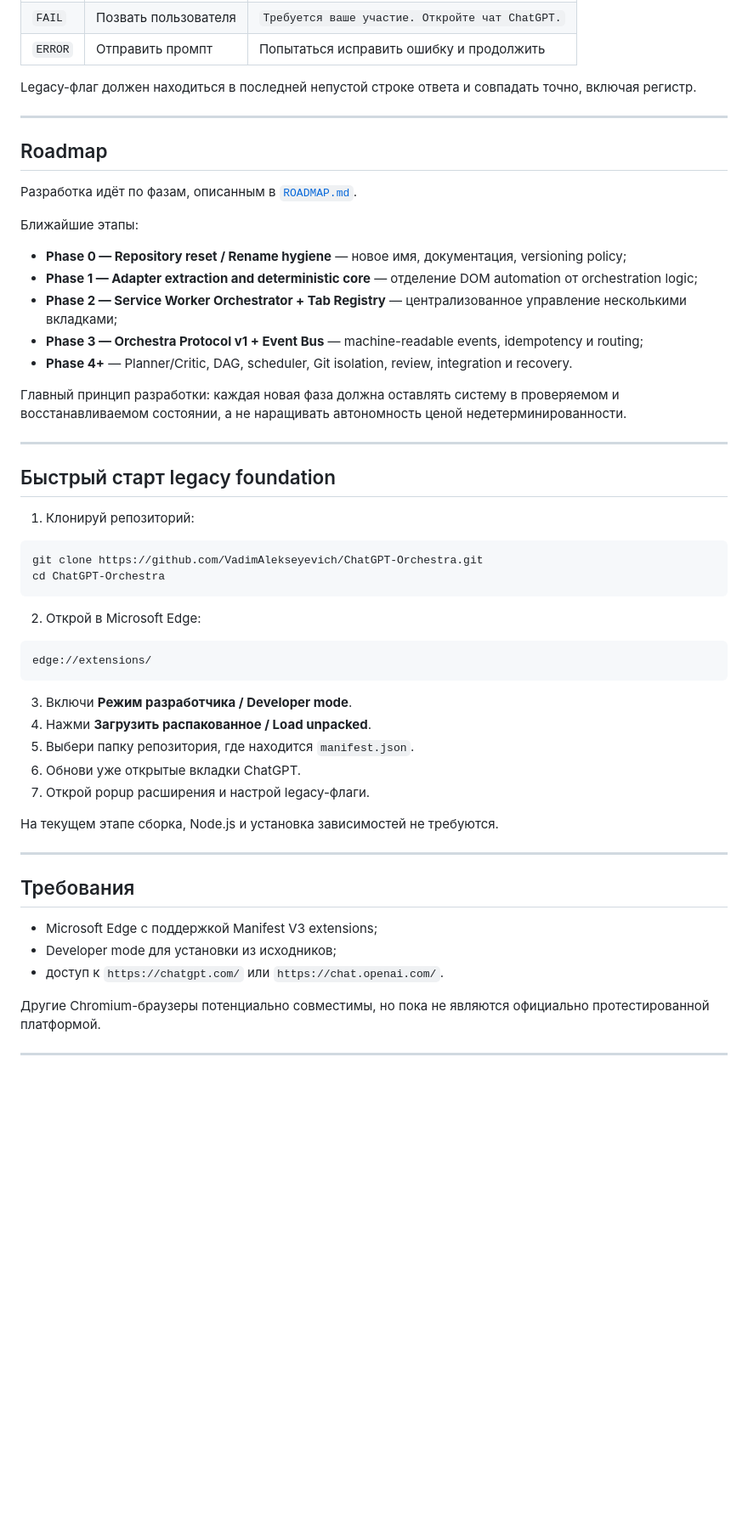
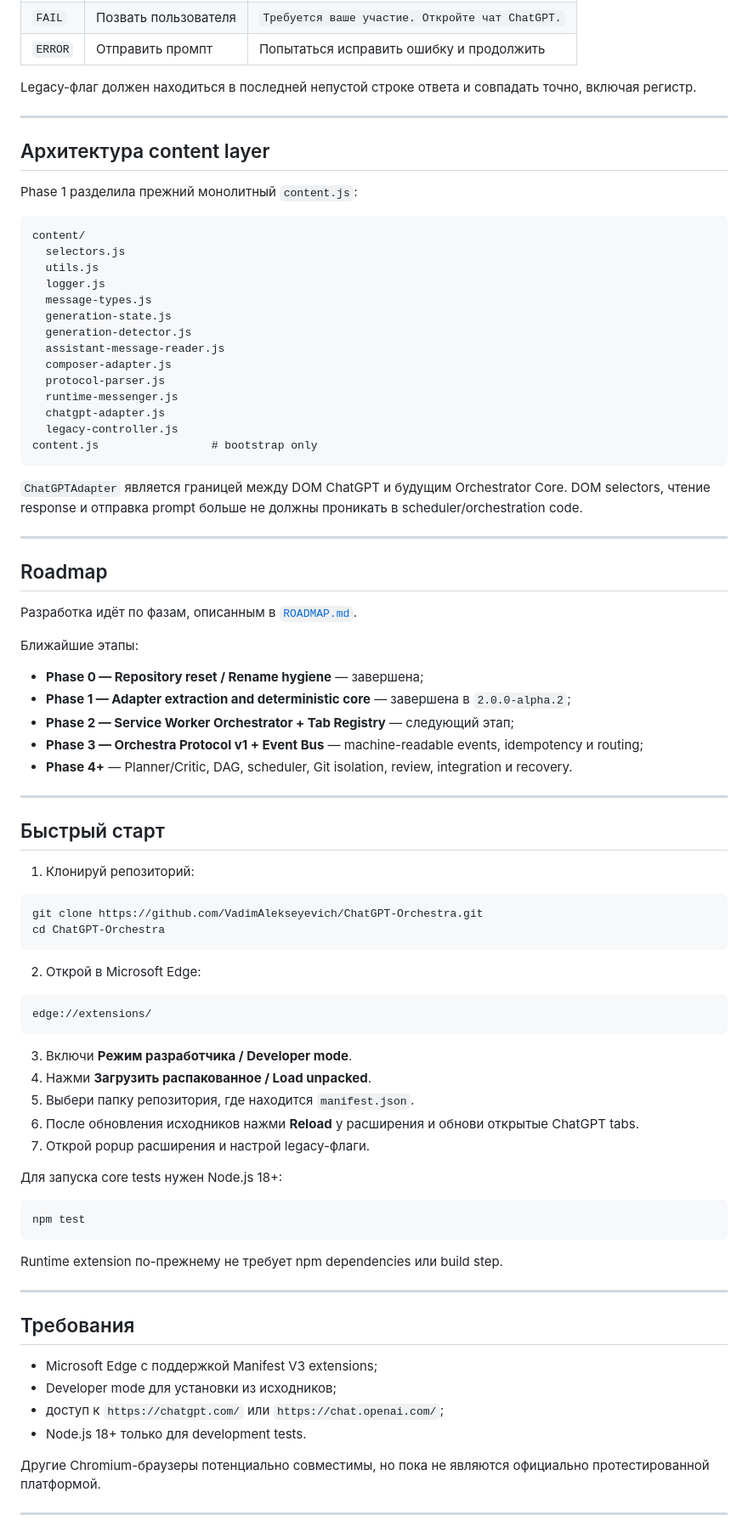
Before and after one commit to VadimAlekseyevich/ChatGPT-Orchestra, a Markdown page: README.md, the part around one of its changes. Shown at 85% size. GitHub-like rendering; blank space fills up the shorter version.

````diff
--- a/README.md
+++ b/README.md
@@ -95,23 +107,46 @@ Legacy-флаг должен находиться в последней непу
 
 ---
 
+## Архитектура content layer
+
+Phase 1 разделила прежний монолитный `content.js`:
+
+```text
+content/
+  selectors.js
+  utils.js
+  logger.js
+  message-types.js
+  generation-state.js
+  generation-detector.js
+  assistant-message-reader.js
+  composer-adapter.js
+  protocol-parser.js
+  runtime-messenger.js
+  chatgpt-adapter.js
+  legacy-controller.js
+content.js                 # bootstrap only
+```
+
+`ChatGPTAdapter` является границей между DOM ChatGPT и будущим Orchestrator Core. DOM selectors, чтение response и отправка prompt больше не должны проникать в scheduler/orchestration code.
+
+---
+
 ## Roadmap
 
 Разработка идёт по фазам, описанным в [`ROADMAP.md`](ROADMAP.md).
 
 Ближайшие этапы:
 
-- **Phase 0 — Repository reset / Rename hygiene** — новое имя, документация, versioning policy;
-- **Phase 1 — Adapter extraction and deterministic core** — отделение DOM automation от orchestration logic;
-- **Phase 2 — Service Worker Orchestrator + Tab Registry** — централизованное управление несколькими вкладками;
+- **Phase 0 — Repository reset / Rename hygiene** — завершена;
+- **Phase 1 — Adapter extraction and deterministic core** — завершена в `2.0.0-alpha.2`;
+- **Phase 2 — Service Worker Orchestrator + Tab Registry** — следующий этап;
 - **Phase 3 — Orchestra Protocol v1 + Event Bus** — machine-readable events, idempotency и routing;
 - **Phase 4+** — Planner/Critic, DAG, scheduler, Git isolation, review, integration и recovery.
 
-Главный принцип разработки: каждая новая фаза должна оставлять систему в проверяемом и восстанавливаемом состоянии, а не наращивать автономность ценой недетерминированности.
-
 ---
 
-## Быстрый старт legacy foundation
+## Быстрый старт
 
 1. Клонируй репозиторий:
 
@@ -129,10 +164,16 @@ edge://extensions/
 3. Включи **Режим разработчика / Developer mode**.
 4. Нажми **Загрузить распакованное / Load unpacked**.
 5. Выбери папку репозитория, где находится `manifest.json`.
-6. Обнови уже открытые вкладки ChatGPT.
+6. После обновления исходников нажми **Reload** у расширения и обнови открытые ChatGPT tabs.
 7. Открой popup расширения и настрой legacy-флаги.
 
-На текущем этапе сборка, Node.js и установка зависимостей не требуются.
+Для запуска core tests нужен Node.js 18+:
+
+```powershell
+npm test
+```
+
+Runtime extension по-прежнему не требует npm dependencies или build step.
 
 ---
 
@@ -140,7 +181,8 @@ edge://extensions/
 
 - Microsoft Edge с поддержкой Manifest V3 extensions;
 - Developer mode для установки из исходников;
-- доступ к `https://chatgpt.com/` или `https://chat.openai.com/`.
+- доступ к `https://chatgpt.com/` или `https://chat.openai.com/`;
+- Node.js 18+ только для development tests.
 
 Другие Chromium-браузеры потенциально совместимы, но пока не являются официально протестированной платформой.
 
````
Also changed, not shown: other parts of README.md (+59 -47 lines).
